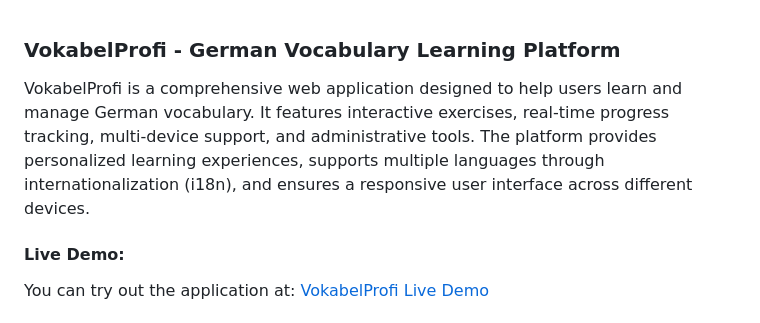
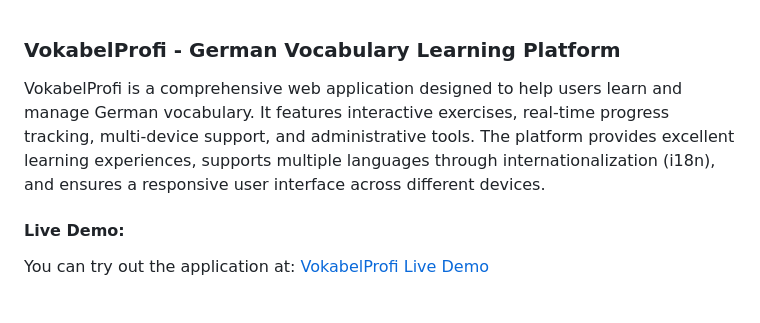
Before and after one commit to ShahriarMalik/my-vocabulary-app, a Markdown page: README.md, the part around the change. GitHub-like rendering.

```diff
--- a/README.md
+++ b/README.md
@@ -1,6 +1,6 @@
 ### VokabelProfi - German Vocabulary Learning Platform
 
-VokabelProfi is a comprehensive web application designed to help users learn and manage German vocabulary. It features interactive exercises, real-time progress tracking, multi-device support, and administrative tools. The platform provides personalized learning experiences, supports multiple languages through internationalization (i18n), and ensures a responsive user interface across different devices.
+VokabelProfi is a comprehensive web application designed to help users learn and manage German vocabulary. It features interactive exercises, real-time progress tracking, multi-device support, and administrative tools. The platform provides excellent learning experiences, supports multiple languages through internationalization (i18n), and ensures a responsive user interface across different devices.
 
 #### Live Demo:
 
```
